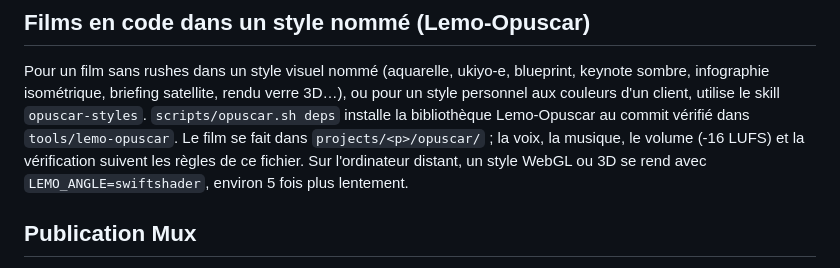
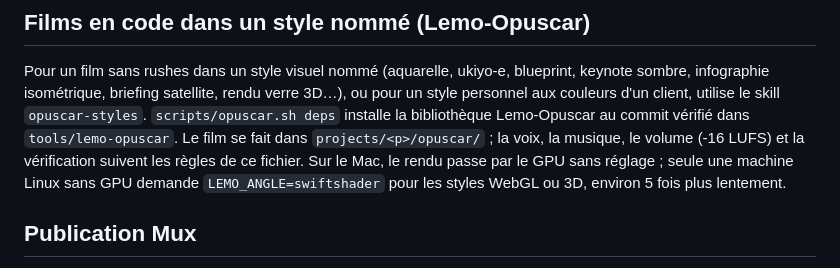
Before and after one commit to ncleton/agent-montage-video, a Markdown page: AGENTS.md, the part around the change. GitHub-like rendering.

Commit message:
opuscar-styles : le rendu se fait sur le Mac mini de Tony avec le GPU ; swiftshader seulement pour une machine Linux sans GPU

```diff
--- a/AGENTS.md
+++ b/AGENTS.md
@@ -163,8 +163,9 @@ pour un style personnel aux couleurs d'un client, utilise le skill
 `opuscar-styles`. `scripts/opuscar.sh deps` installe la bibliothèque Lemo-Opuscar
 au commit vérifié dans `tools/lemo-opuscar`. Le film se fait dans
 `projects/<p>/opuscar/` ; la voix, la musique, le volume (-16 LUFS) et la
-vérification suivent les règles de ce fichier. Sur l'ordinateur distant, un style
-WebGL ou 3D se rend avec `LEMO_ANGLE=swiftshader`, environ 5 fois plus lentement.
+vérification suivent les règles de ce fichier. Sur le Mac, le rendu passe par le GPU
+sans réglage ; seule une machine Linux sans GPU demande `LEMO_ANGLE=swiftshader`
+pour les styles WebGL ou 3D, environ 5 fois plus lentement.
 
 ## Publication Mux
 
```
Also changed, not shown: 1 other file.
